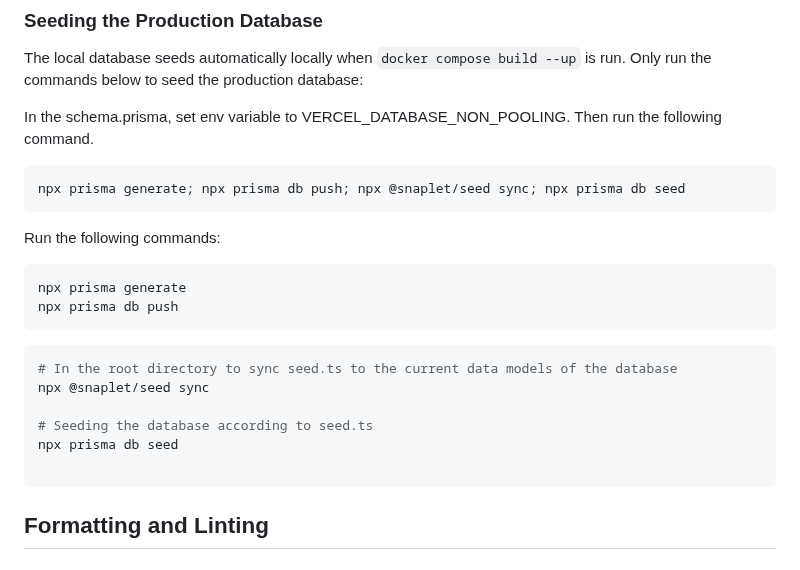
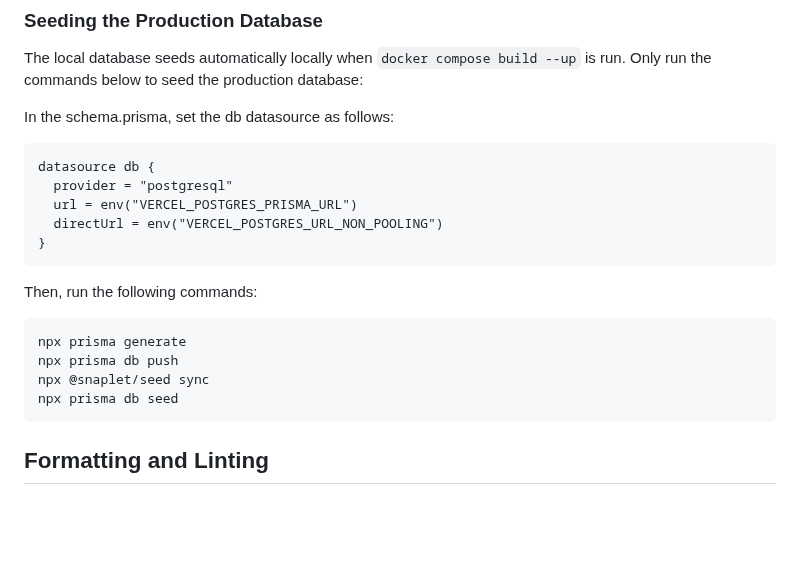
Before and after one commit to uwblueprint/sistema, a Markdown page: README.md, the part around the change. Drawn GitHub-style; blank space fills up the shorter version.

````diff
--- a/README.md
+++ b/README.md
@@ -154,26 +154,23 @@ SELECT * FROM public."<table-name>";
 
 The local database seeds automatically locally when `docker compose build --up` is run. Only run the commands below to seed the production database:
 
-In the schema.prisma, set env variable to VERCEL_DATABASE_NON_POOLING. Then run the following command.
+In the schema.prisma, set the db datasource as follows:
 
-```bash
-npx prisma generate; npx prisma db push; npx @snaplet/seed sync; npx prisma db seed
+```prisma
+datasource db {
+  provider = "postgresql"
+  url = env("VERCEL_POSTGRES_PRISMA_URL")
+  directUrl = env("VERCEL_POSTGRES_URL_NON_POOLING")
+}
 ```
 
-Run the following commands:
+Then, run the following commands:
 
 ```bash
 npx prisma generate
 npx prisma db push
-```
-
-```bash
-# In the root directory to sync seed.ts to the current data models of the database
 npx @snaplet/seed sync
-
-# Seeding the database according to seed.ts
 npx prisma db seed
-
 ```
 
 ## Formatting and Linting
````
